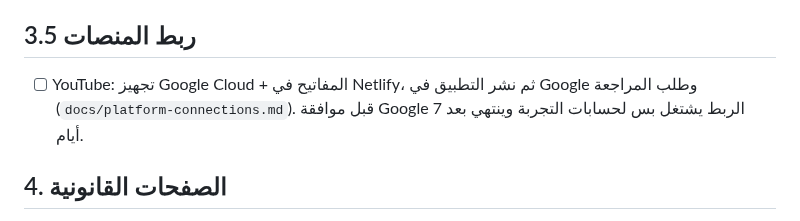
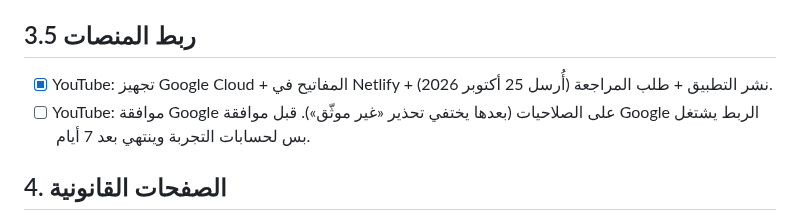
Before and after one commit to wsoollink/Wsool, a Markdown page: docs/launch-checklist.md, the part around the change. GitHub-like rendering.

Commit message:
docs: YouTube connection submitted for Google verification
Co-Authored-By: Claude Opus 5.5 <noreply@anthropic.com>
Claude-Session: https://claude.ai/code/session_017GK3P7Sj6kUfWTjJMdPhzV

```diff
--- a/docs/launch-checklist.md
+++ b/docs/launch-checklist.md
@@ -35,7 +35,8 @@
 - [ ] تجربة دفع حقيقية بمبلغ صغير، والتأكد من وصول الفاتورة.
 
 ## 3.5 ربط المنصات
-- [ ] YouTube: تجهيز Google Cloud + المفاتيح في Netlify، ثم نشر التطبيق في Google وطلب المراجعة (`docs/platform-connections.md`).
+- [x] YouTube: تجهيز Google Cloud + المفاتيح في Netlify + نشر التطبيق + طلب المراجعة (أُرسل 25 أكتوبر 2026).
+- [ ] YouTube: موافقة Google على الصلاحيات (بعدها يختفي تحذير «غير موثّق»).
   قبل موافقة Google الربط يشتغل بس لحسابات التجربة وينتهي بعد 7 أيام.
 
 ## 4. الصفحات القانونية
```
Also changed, not shown: docs/platform-connections.md (+1 -1 lines).
